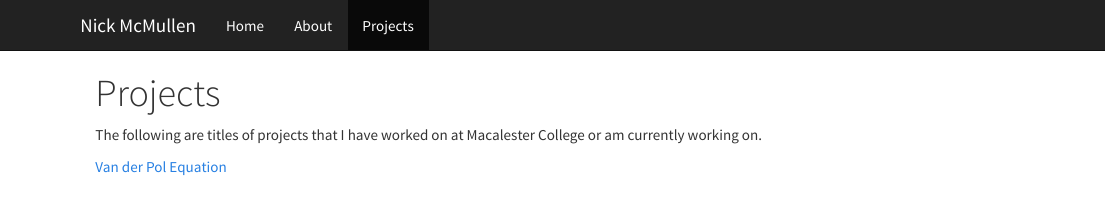
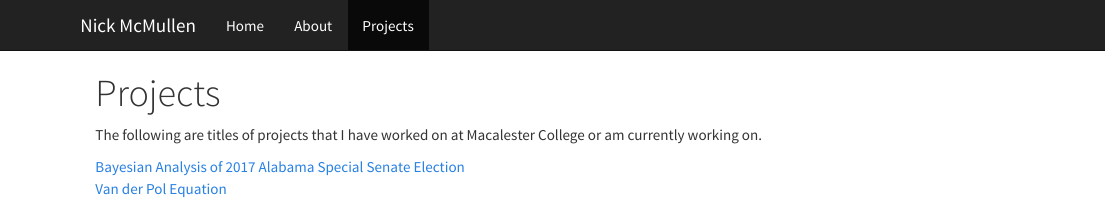
Before and after one commit to nickmcmullen/nickmcmullen.github.io, an R Markdown document (projects.Rmd): the page in a window 1100 px wide, from its top. The pictures show the output file projects.html that the author committed with the source, opened offline; library style sheets and scripts come from the installed R packages.

Commit message:
updated projects

```diff
--- a/projects.Rmd
+++ b/projects.Rmd
@@ -5,5 +5,5 @@ output: html_document
 
 The following are titles of projects that I have worked on at Macalester College or am currently working on.
 
-
+[Bayesian Analysis of 2017 Alabama Special Senate Election](finalreport.html) \
 [Van der Pol Equation](m312_project_handout.pdf)
```
Also changed, not shown: FinalReport.html (added), projects.html.
